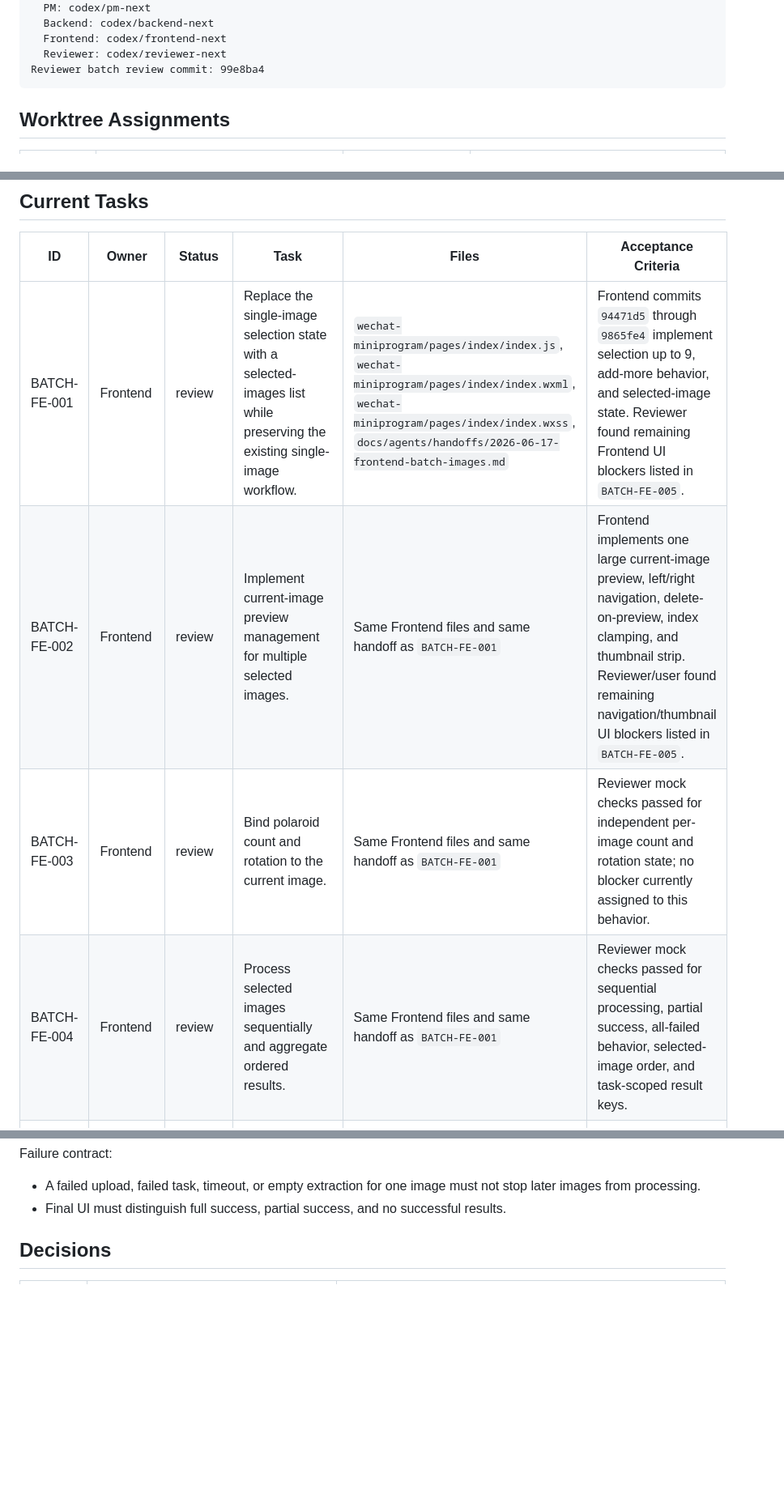
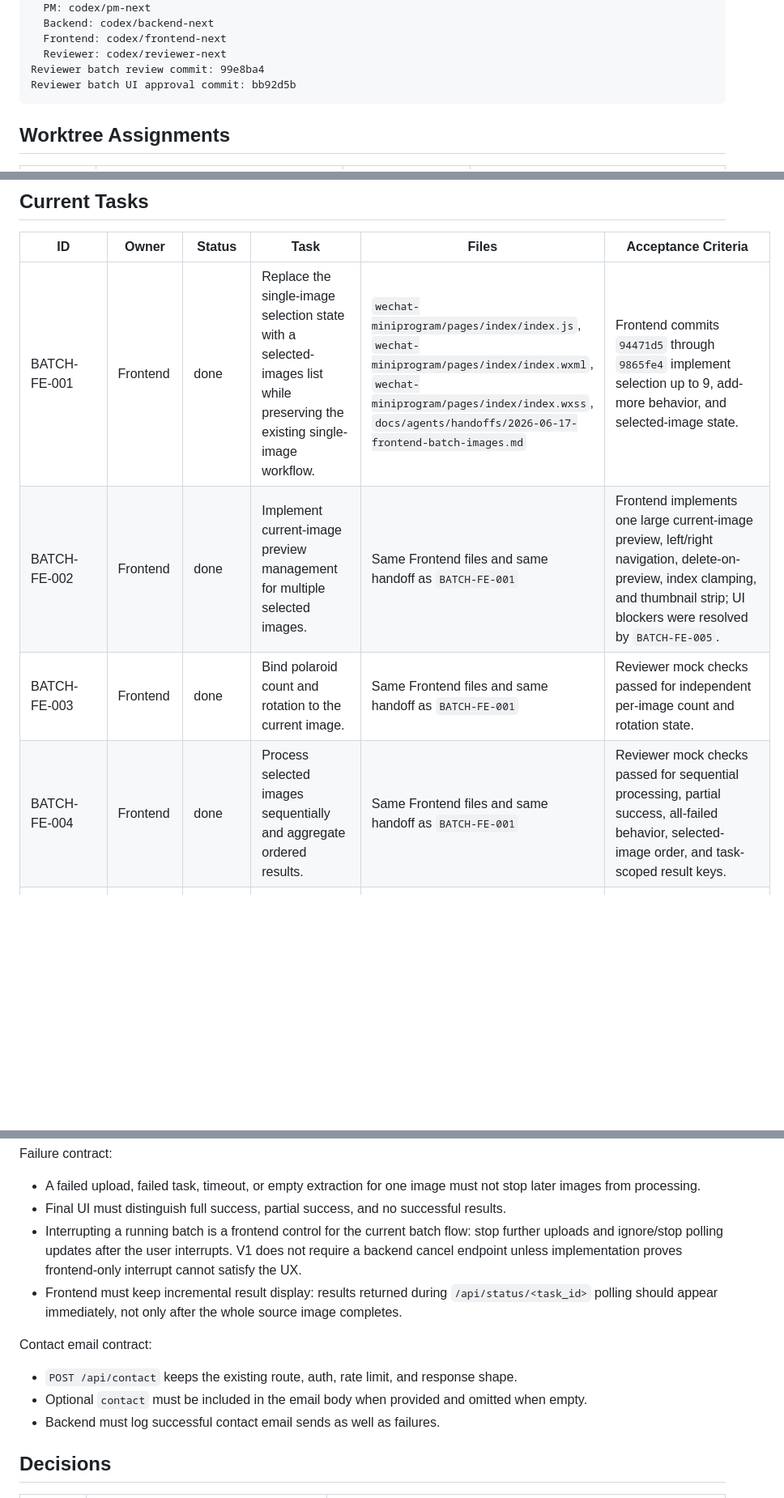
Before and after one commit to czhovo/chekinana, a Markdown page: docs/agents/taskboard.md, 3 parts joined by grey strips. Shown at 81% size. Rendered like a GitHub page; blank space fills up the shorter version.

Commit message:
docs: assign batch processing UX fixes

````diff
--- a/docs/agents/taskboard.md
+++ b/docs/agents/taskboard.md
@@ -32,6 +32,7 @@ Task branch names:
   Frontend: codex/frontend-next
   Reviewer: codex/reviewer-next
 Reviewer batch review commit: 99e8ba4
+Reviewer batch UI approval commit: bb92d5b
 ```
 
 ## Worktree Assignments
@@ -47,9 +48,9 @@ Reviewer batch review commit: 99e8ba4
 
 | ID | Owner | Status | Task | Files | Acceptance Criteria |
 |---|---|---|---|---|---|
-| BATCH-FE-001 | Frontend | review | Replace the single-image selection state with a selected-images list while preserving the existing single-image workflow. | `wechat-miniprogram/pages/index/index.js`, `wechat-miniprogram/pages/index/index.wxml`, `wechat-miniprogram/pages/index/index.wxss`, `docs/agents/handoffs/2026-06-17-frontend-batch-images.md` | Frontend commits `94471d5` through `9865fe4` implement selection up to 9, add-more behavior, and selected-image state. Reviewer found remaining Frontend UI blockers listed in `BATCH-FE-005`. |
-| BATCH-FE-002 | Frontend | review | Implement current-image preview management for multiple selected images. | Same Frontend files and same handoff as `BATCH-FE-001` | Frontend implements one large current-image preview, left/right navigation, delete-on-preview, index clamping, and thumbnail strip. Reviewer/user found remaining navigation/thumbnail UI blockers listed in `BATCH-FE-005`. |
-| BATCH-FE-003 | Frontend | review | Bind polaroid count and rotation to the current image. | Same Frontend files and same handoff as `BATCH-FE-001` | Reviewer mock checks passed for independent per-image count and rotation state; no blocker currently assigned to this behavior. |
-| BATCH-FE-004 | Frontend | review | Process selected images sequentially and aggregate ordered results. | Same Frontend files and same handoff as `BATCH-FE-001` | Reviewer mock checks passed for sequential processing, partial success, all-failed behavior, selected-image order, and task-scoped result keys. |
+| BATCH-FE-001 | Frontend | done | Replace the single-image selection state with a selected-images list while preserving the existing single-image workflow. | `wechat-miniprogram/pages/index/index.js`, `wechat-miniprogram/pages/index/index.wxml`, `wechat-miniprogram/pages/index/index.wxss`, `docs/agents/handoffs/2026-06-17-frontend-batch-images.md` | Frontend commits `94471d5` through `9865fe4` implement selection up to 9, add-more behavior, and selected-image state. |
+| BATCH-FE-002 | Frontend | done | Implement current-image preview management for multiple selected images. | Same Frontend files and same handoff as `BATCH-FE-001` | Frontend implements one large current-image preview, left/right navigation, delete-on-preview, index clamping, and thumbnail strip; UI blockers were resolved by `BATCH-FE-005`. |
+| BATCH-FE-003 | Frontend | done | Bind polaroid count and rotation to the current image. | Same Frontend files and same handoff as `BATCH-FE-001` | Reviewer mock checks passed for independent per-image count and rotation state. |
+| BATCH-FE-004 | Frontend | done | Process selected images sequentially and aggregate ordered results. | Same Frontend files and same handoff as `BATCH-FE-001` | Reviewer mock checks passed for sequential processing, partial success, all-failed behavior, selected-image order, and task-scoped result keys. |
 | BATCH-BE-001 | Backend | done | Audit and verify that the existing single-image backend task API safely supports V1 sequential batch orchestration. | `docs/agents/handoffs/2026-06-17-backend-batch-images.md` | Backend commit `d1af90d` adds a handoff only; no backend code changes. Reviewer confirmed existing API/rate-limit behavior supports normal 9-image sequential batches and no new batch API is needed. |
 | BATCH-REV-001 | Reviewer | done | Review the batch image implementation after Frontend and Backend handoffs are available. | Review only; `docs/agents/handoffs/2026-06-17-reviewer-batch-images.md` | Reviewer commit `99e8ba4` verdict: changes requested. Core batch logic and Backend compatibility are acceptable, but Frontend has blocking UI issues. |
@@ -102,6 +106,14 @@ Failure contract:
 
 - A failed upload, failed task, timeout, or empty extraction for one image must not stop later images from processing.
 - Final UI must distinguish full success, partial success, and no successful results.
+- Interrupting a running batch is a frontend control for the current batch flow: stop further uploads and ignore/stop polling updates after the user interrupts. V1 does not require a backend cancel endpoint unless implementation proves frontend-only interrupt cannot satisfy the UX.
+- Frontend must keep incremental result display: results returned during `/api/status/<task_id>` polling should appear immediately, not only after the whole source image completes.
+
+Contact email contract:
+
+- `POST /api/contact` keeps the existing route, auth, rate limit, and response shape.
+- Optional `contact` must be included in the email body when provided and omitted when empty.
+- Backend must log successful contact email sends as well as failures.
 
 ## Decisions
 
````
Also changed, not shown: other parts of docs/agents/taskboard.md (+11 -3 lines).
